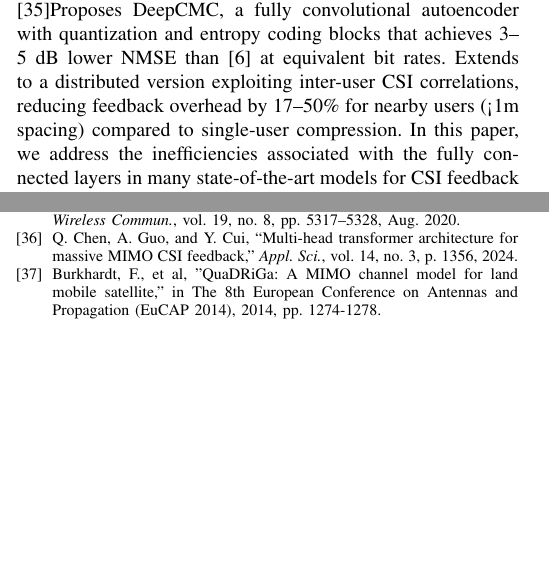
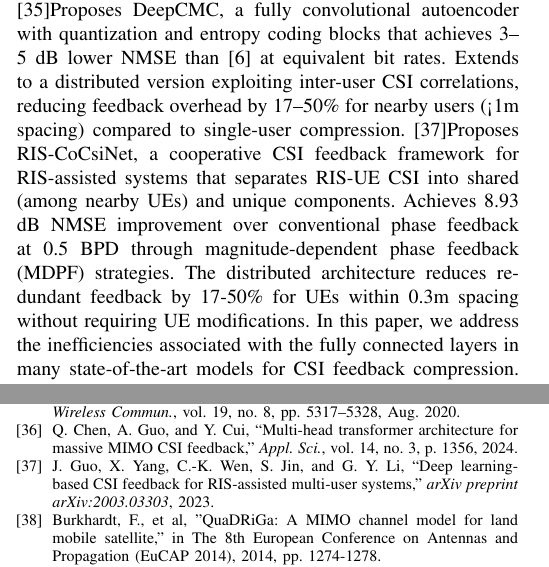
Before and after one commit to FardadAnsari/Paper-revision, a LaTeX paper (paper_latex_edit - Copy.tex): two parts of the columns of pages 3 and 12 of 12, joined at a grey line, cut so that both start at the same text, the shorter picture padded with empty space. Compiled offline with pdfLaTeX.

Commit message:
✅ Citation-rich Deep learning-based CSI feedback for RIS-assisted multi-user systems

```diff
--- a/paper_latex_edit - Copy.tex
+++ b/paper_latex_edit - Copy.tex
@@ -89,6 +89,7 @@ Zhang et al. \cite{zhang2022quantization} addresses the critical challenge of qu
 \cite{li2024lightweight}Proposes GCRNet, a Ghost module-based architecture that reduces feature redundancy in CSI feedback by generating secondary features from primary maps. Achieves 22.15\% lower complexity than \cite{ji2021clnet} while maintaining comparable accuracy, addressing efficiency decay in convolution-based methods like \cite{abe}.
 \cite{wang2024variational}Proposes a variational autoencoder framework for noisy-channel CSI feedback, formulating it as rate-distortion optimization. The method achieves 40\% bandwidth reduction versus \cite{abe} while maintaining NMSE robustness across SNRs, addressing limitations of uniform bit treatment in \cite{abn,chen2024transnet}.
 \cite{mashhadi2020deepcmc}Proposes DeepCMC, a fully convolutional autoencoder with quantization and entropy coding blocks that achieves 3--5~dB lower NMSE than \cite{abe} at equivalent bit rates. Extends to a distributed version exploiting inter-user CSI correlations, reducing feedback overhead by 17--50\% for nearby users (<1m spacing) compared to single-user compression.
+\cite{guo2023ris}Proposes RIS-CoCsiNet, a cooperative CSI feedback framework for RIS-assisted systems that separates RIS-UE CSI into shared (among nearby UEs) and unique components. Achieves 8.93 dB NMSE improvement over conventional phase feedback at 0.5 BPD through magnitude-dependent phase feedback (MDPF) strategies. The distributed architecture reduces redundant feedback by 17-50\% for UEs within 0.3m spacing without requiring UE modifications.
 In this paper, we address the inefficiencies associated with the fully connected layers in many state-of-the-art models for CSI feedback compression. These layers often propagate redundant weights related to the zero parts of the channel state information, leading to a large number of parameters. This inefficiency is particularly problematic on User Equipment (UE), where resource constraints such as memory and computational power are critical factors. By focusing on quantization techniques, we aim to significantly reduce the parameter count and enhance the efficiency of CSI feedback compression models on UE.
 
 We retrained the previously proposed models with a convolutional latent space on the COST2100 dataset \cite{abf}, revealing that many designs fail in the absence of fully connected layers. To overcome this, we proposed a new architecture named CLLWCsiNet (Convolutional Latent-space Low-weight CsiNet), which achieves high accuracy without relying on fully connected layers and performs better with significantly fewer parameters. Furthermore, to ensure generalization, we evaluated these models on the Quadriga dataset \cite{abt}, specifically generated for outdoor scenarios. Notably, many models that exhibited high accuracy on the COST2100 dataset \cite{abf} failed when tested on the Quadriga dataset\cite{abt}.
@@ -765,8 +766,10 @@ Evaluation across diverse channel models, including Quadriga datasets at various
 	\bibitem{chen2024transnet}
 	Q. Chen, A. Guo, and Y. Cui, ``Multi-head transformer architecture for massive MIMO CSI feedback,'' \textit{Appl. Sci.}, vol. 14, no. 3, p. 1356, 2024.
 
+	\bibitem{guo2023ris}
+	 J. Guo, X. Yang, C.-K. Wen, S. Jin, and G. Y. Li, ``Deep learning-based CSI feedback for RIS-assisted multi-user systems,'' \textit{arXiv preprint arXiv:2003.03303}, 2023.
 
-	\bibitem{abu}
+	 \bibitem{abu}
 	Burkhardt, F., et al, "QuaDRiGa: A MIMO channel model for land mobile satellite," in The 8th European Conference on Antennas and Propagation (EuCAP 2014), 2014, pp. 1274-1278.
 
 	\bibitem{abw}
```
Also changed, not shown: 4 other files.
